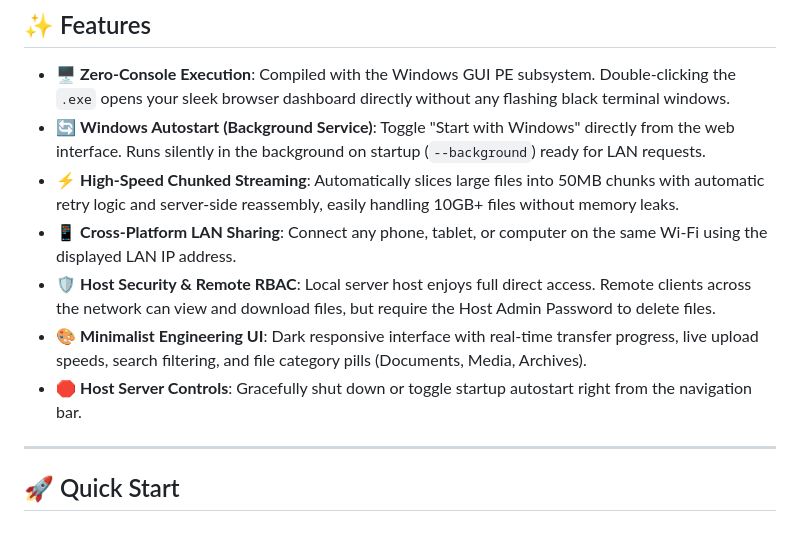
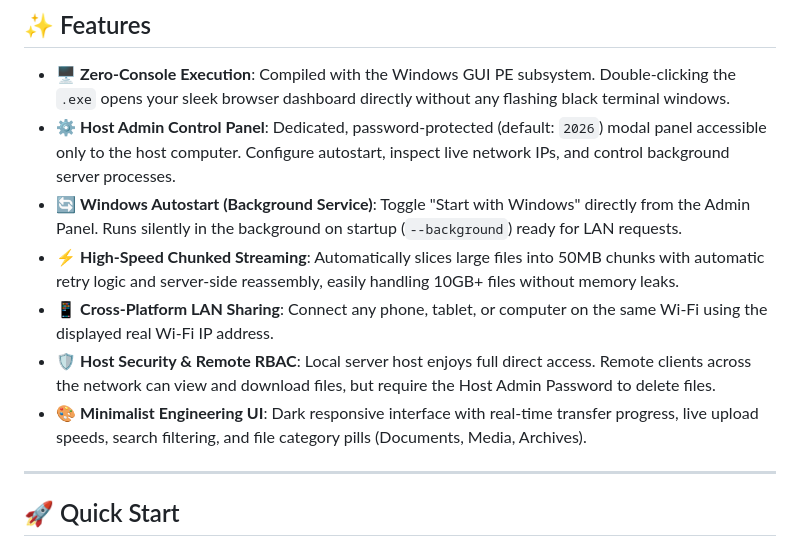
Before and after one commit to ArthOfficial/KryinLocalFile, a Markdown page: README.md, the part around the change. Rendered like a GitHub page.

Commit message:
docs: update README.md documenting the password-protected Host Admin Panel

```diff
--- a/README.md
+++ b/README.md
@@ -14,12 +14,12 @@ Packaged as a standalone portable Windows executable (`KryinLocalFile.exe`) with
 ## ✨ Features
 
 - 🖥️ **Zero-Console Execution**: Compiled with the Windows GUI PE subsystem. Double-clicking the `.exe` opens your sleek browser dashboard directly without any flashing black terminal windows.
-- 🔄 **Windows Autostart (Background Service)**: Toggle "Start with Windows" directly from the web interface. Runs silently in the background on startup (`--background`) ready for LAN requests.
+- ⚙️ **Host Admin Control Panel**: Dedicated, password-protected (default: `2026`) modal panel accessible only to the host computer. Configure autostart, inspect live network IPs, and control background server processes.
+- 🔄 **Windows Autostart (Background Service)**: Toggle "Start with Windows" directly from the Admin Panel. Runs silently in the background on startup (`--background`) ready for LAN requests.
 - ⚡ **High-Speed Chunked Streaming**: Automatically slices large files into 50MB chunks with automatic retry logic and server-side reassembly, easily handling 10GB+ files without memory leaks.
-- 📱 **Cross-Platform LAN Sharing**: Connect any phone, tablet, or computer on the same Wi-Fi using the displayed LAN IP address.
+- 📱 **Cross-Platform LAN Sharing**: Connect any phone, tablet, or computer on the same Wi-Fi using the displayed real Wi-Fi IP address.
 - 🛡️ **Host Security & Remote RBAC**: Local server host enjoys full direct access. Remote clients across the network can view and download files, but require the Host Admin Password to delete files.
 - 🎨 **Minimalist Engineering UI**: Dark responsive interface with real-time transfer progress, live upload speeds, search filtering, and file category pills (Documents, Media, Archives).
-- 🛑 **Host Server Controls**: Gracefully shut down or toggle startup autostart right from the navigation bar.
 
 ---
 
```
